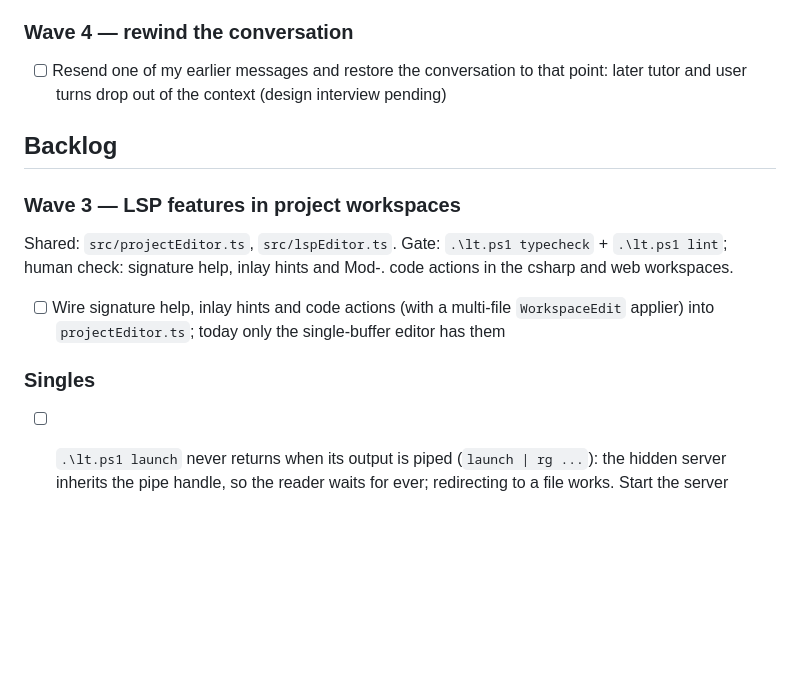
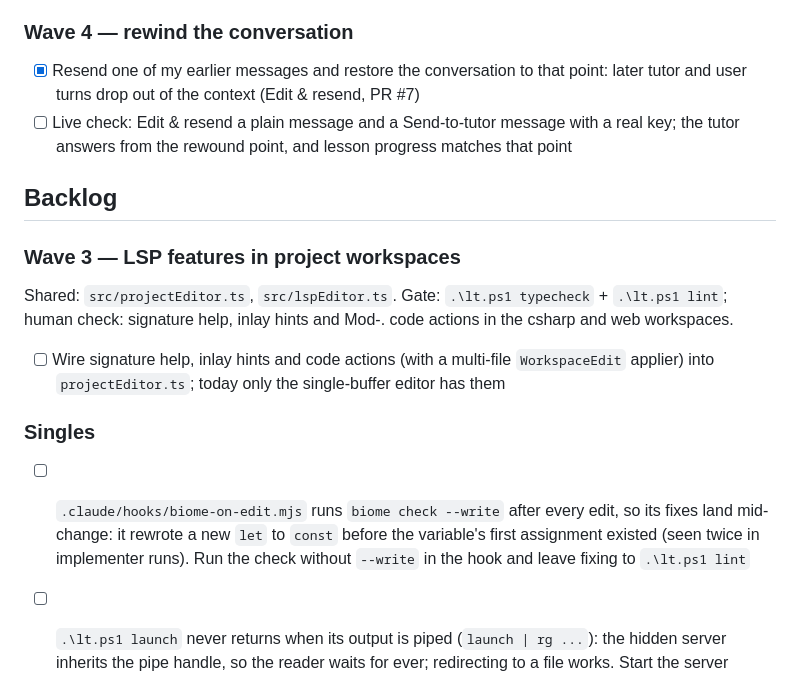
Before and after one commit to leftos/lang-tutor, a Markdown page: docs/plans/MAIN.md, the part around the change. Rendered like a GitHub page; blank space fills up the shorter version.

Commit message:
docs: tick the rewind item; log the biome edit-hook rewrite
Co-Authored-By: Claude Opus 5.5 <noreply@anthropic.com>
Claude-Session: https://claude.ai/code/session_01Wj2j8mdYreD2jyvYv9Mvr1

```diff
--- a/docs/plans/MAIN.md
+++ b/docs/plans/MAIN.md
@@ -34,7 +34,8 @@ Shared: `src/api.ts` (extraction calls), `src/main.ts` (`buildSystem`, `extractP
 
 ### Wave 4 — rewind the conversation
 
-- [ ] Resend one of my earlier messages and restore the conversation to that point: later tutor and user turns drop out of the context (design interview pending)
+- [x] Resend one of my earlier messages and restore the conversation to that point: later tutor and user turns drop out of the context (Edit & resend, PR #7)
+- [ ] Live check: Edit & resend a plain message and a Send-to-tutor message with a real key; the tutor answers from the rewound point, and lesson progress matches that point
 
 ## Backlog
 
@@ -46,5 +47,7 @@ Shared: `src/projectEditor.ts`, `src/lspEditor.ts`. Gate: `.\lt.ps1 typecheck` +
 
 ### Singles
 
+- [ ] `.claude/hooks/biome-on-edit.mjs` runs `biome check --write` after every edit, so its fixes land mid-change: it rewrote a new `let` to `const` before the variable's first assignment existed (seen twice in implementer runs). Run the check without `--write` in the hook and leave fixing to `.\lt.ps1 lint`
+
 - [ ] `.\lt.ps1 launch` never returns when its output is piped (`launch | rg ...`): the hidden server inherits the pipe handle, so the reader waits for ever; redirecting to a file works. Start the server without inheriting the console handles
 - [ ] Drop the droplet-only `NODE_ENV === 'production'` defaults now that nothing sets it: the `/var/lib/lang-tutor/workspaces` workspace root (`tools/projects.mjs:35`) and the secure-cookie default (`tools/auth-routes.mjs:14`), plus the `/var/lib` example in the `src/projectPreview.ts:69` comment
```
